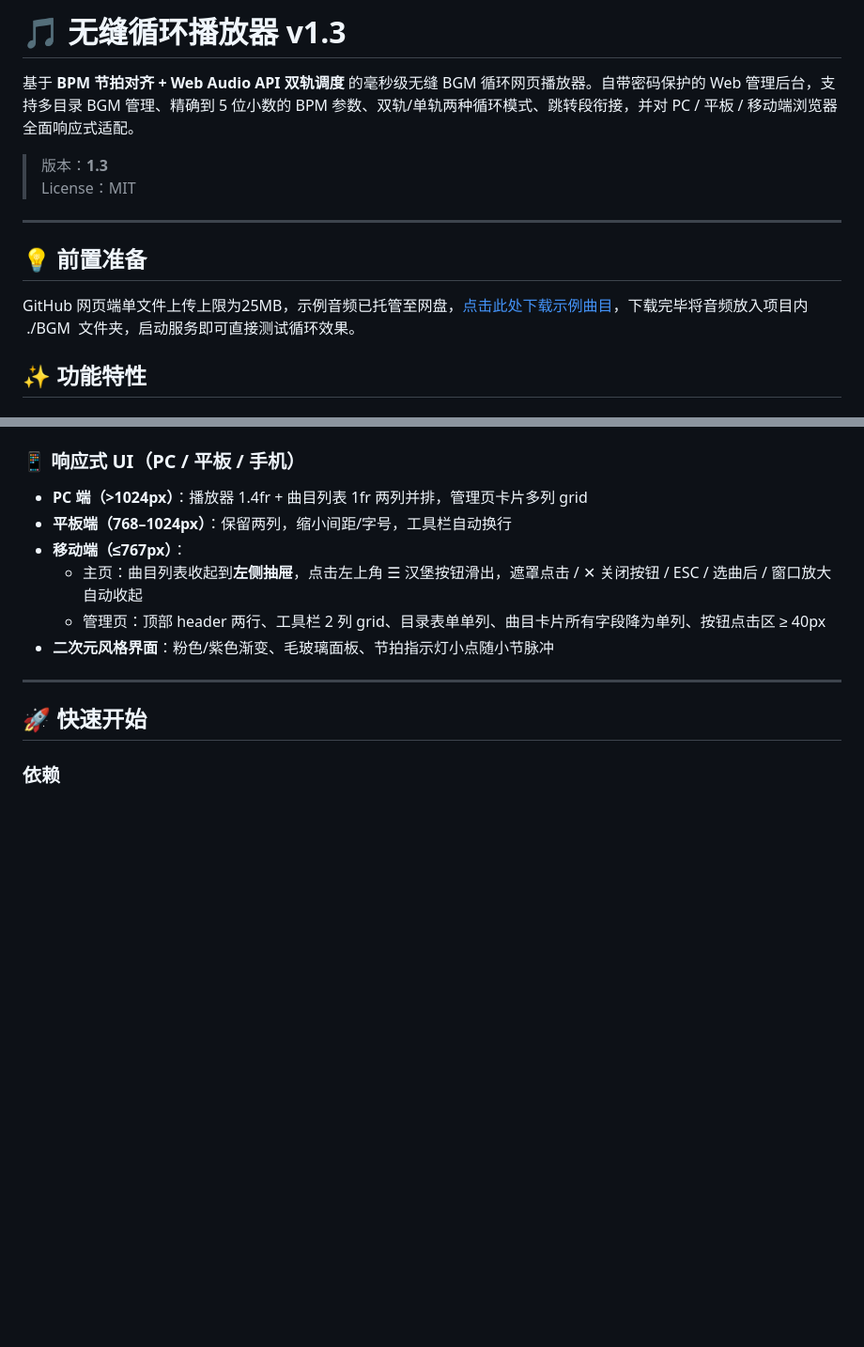
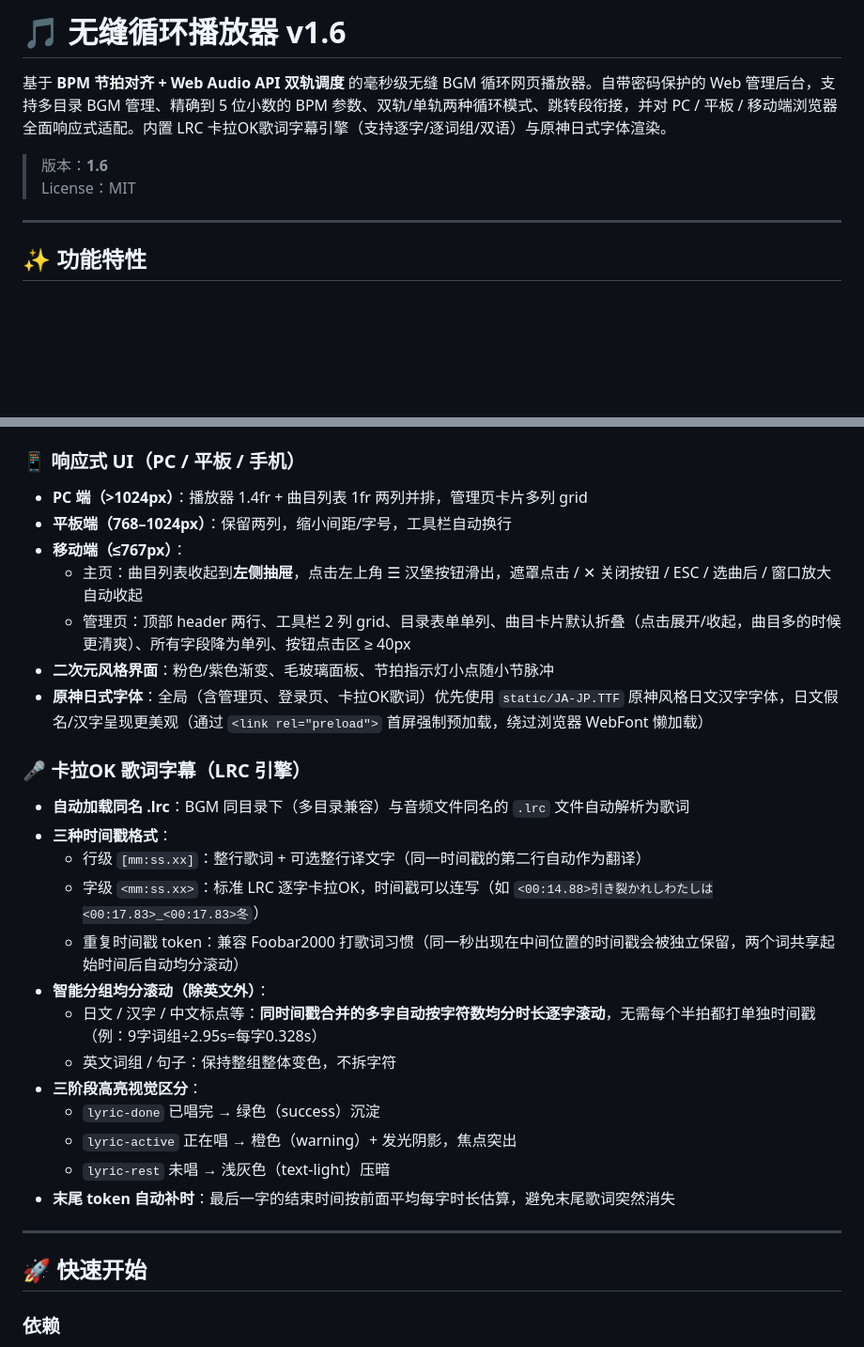
Before and after one commit to Miku39sukida/SeamlessBGMPlayer, a Markdown page: README.md, 2 parts joined by grey strips. Shown at 94% size. Drawn GitHub-style; blank space fills up the shorter version.

```diff
--- a/README.md
+++ b/README.md
@@ -1,13 +1,11 @@
-# 🎵 无缝循环播放器 v1.3
+# 🎵 无缝循环播放器 v1.6
 
-基于 **BPM 节拍对齐 + Web Audio API 双轨调度** 的毫秒级无缝 BGM 循环网页播放器。自带密码保护的 Web 管理后台，支持多目录 BGM 管理、精确到 5 位小数的 BPM 参数、双轨/单轨两种循环模式、跳转段衔接，并对 PC / 平板 / 移动端浏览器全面响应式适配。
+基于 **BPM 节拍对齐 + Web Audio API 双轨调度** 的毫秒级无缝 BGM 循环网页播放器。自带密码保护的 Web 管理后台，支持多目录 BGM 管理、精确到 5 位小数的 BPM 参数、双轨/单轨两种循环模式、跳转段衔接，并对 PC / 平板 / 移动端浏览器全面响应式适配。内置 LRC 卡拉OK歌词字幕引擎（支持逐字/逐词组/双语）与原神日式字体渲染。
 
-> 版本：**1.3**
+> 版本：**1.6**
 > License：MIT
 
 ---
-## 💡 前置准备
-GitHub 网页端单文件上传上限为25MB，示例音频已托管至网盘，[点击此处下载示例曲目](https://share.feijipan.com/s/eKeQkOas)，下载完毕将音频放入项目内  ./BGM  文件夹，启动服务即可直接测试循环效果。
 
 ## ✨ 功能特性
 
@@ -40,8 +38,24 @@ GitHub 网页端单文件上传上限为25MB，示例音频已托管至网盘，
 - **平板端（768–1024px）**：保留两列，缩小间距/字号，工具栏自动换行
 - **移动端（≤767px）**：
   - 主页：曲目列表收起到**左侧抽屉**，点击左上角 ☰ 汉堡按钮滑出，遮罩点击 / ✕ 关闭按钮 / ESC / 选曲后 / 窗口放大自动收起
-  - 管理页：顶部 header 两行、工具栏 2 列 grid、目录表单单列、曲目卡片所有字段降为单列、按钮点击区 ≥ 40px
+  - 管理页：顶部 header 两行、工具栏 2 列 grid、目录表单单列、曲目卡片默认折叠（点击展开/收起，曲目多的时候更清爽）、所有字段降为单列、按钮点击区 ≥ 40px
 - **二次元风格界面**：粉色/紫色渐变、毛玻璃面板、节拍指示灯小点随小节脉冲
+- **原神日式字体**：全局（含管理页、登录页、卡拉OK歌词）优先使用 `static/JA-JP.TTF` 原神风格日文汉字字体，日文假名/汉字呈现更美观（通过 `<link rel="preload">` 首屏强制预加载，绕过浏览器 WebFont 懒加载）
+
+### 🎤 卡拉OK 歌词字幕（LRC 引擎）
+- **自动加载同名 .lrc**：BGM 同目录下（多目录兼容）与音频文件同名的 `.lrc` 文件自动解析为歌词
+- **三种时间戳格式**：
+  - 行级 `[mm:ss.xx]`：整行歌词 + 可选整行译文字（同一时间戳的第二行自动作为翻译）
+  - 字级 `<mm:ss.xx>`：标准 LRC 逐字卡拉OK，时间戳可以连写（如 `<00:14.88>引き裂かれしわたしは<00:17.83>_<00:17.83>冬`）
+  - 重复时间戳 token：兼容 Foobar2000 打歌词习惯（同一秒出现在中间位置的时间戳会被独立保留，两个词共享起始时间后自动均分滚动）
+- **智能分组均分滚动（除英文外）**：
+  - 日文 / 汉字 / 中文标点等：**同时间戳合并的多字自动按字符数均分时长逐字滚动**，无需每个半拍都打单独时间戳（例：9字词组÷2.95s=每字0.328s）
+  - 英文词组 / 句子：保持整组整体变色，不拆字符
+- **三阶段高亮视觉区分**：
+  - `lyric-done` 已唱完 → 绿色（success）沉淀
+  - `lyric-active` 正在唱 → 橙色（warning）+ 发光阴影，焦点突出
+  - `lyric-rest` 未唱 → 浅灰色（text-light）压暗
+- **末尾 token 自动补时**：最后一字的结束时间按前面平均每字时长估算，避免末尾歌词突然消失
 
 ---
 
```
Also changed, not shown: other parts of README.md (+34 -0 lines).
